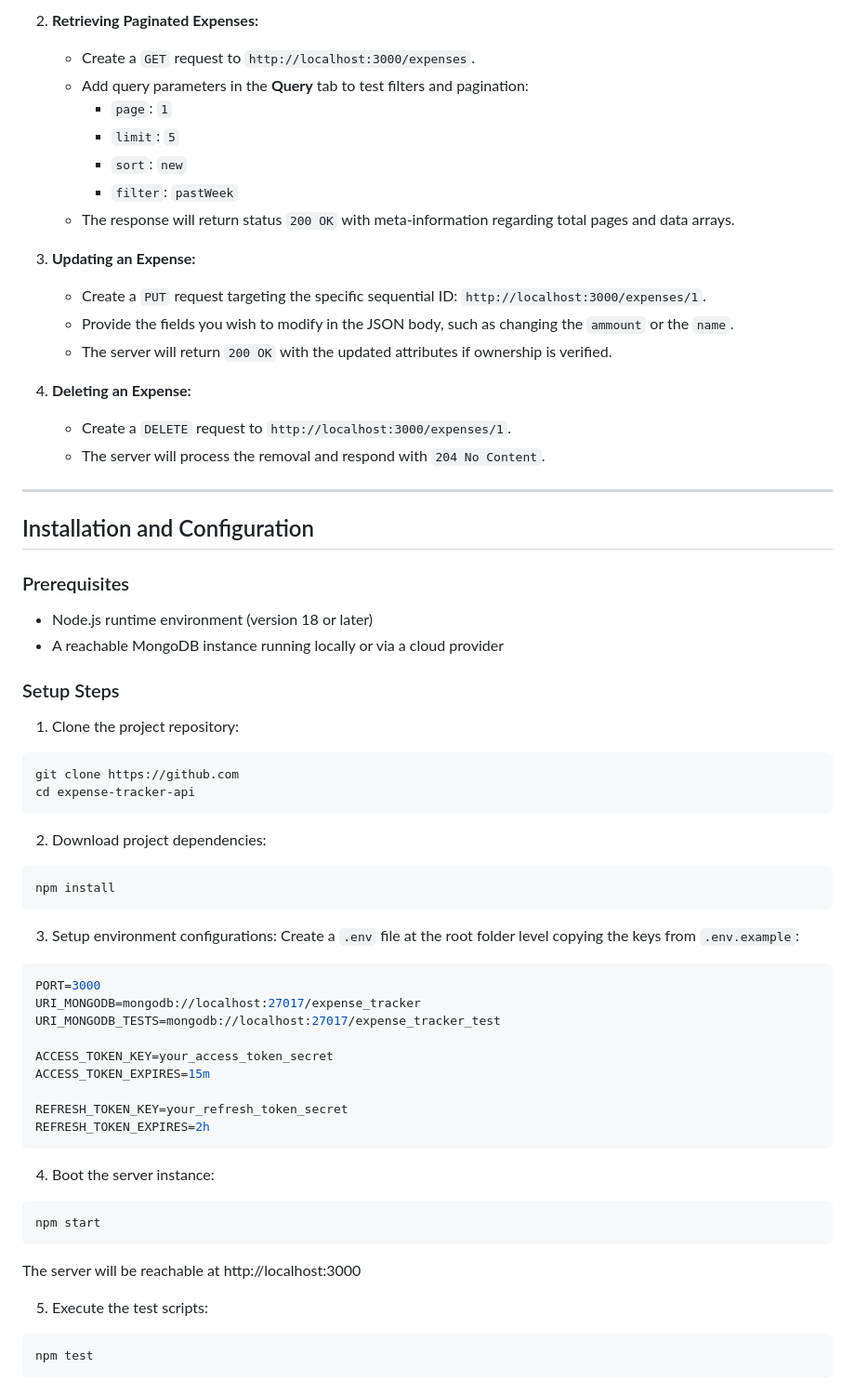
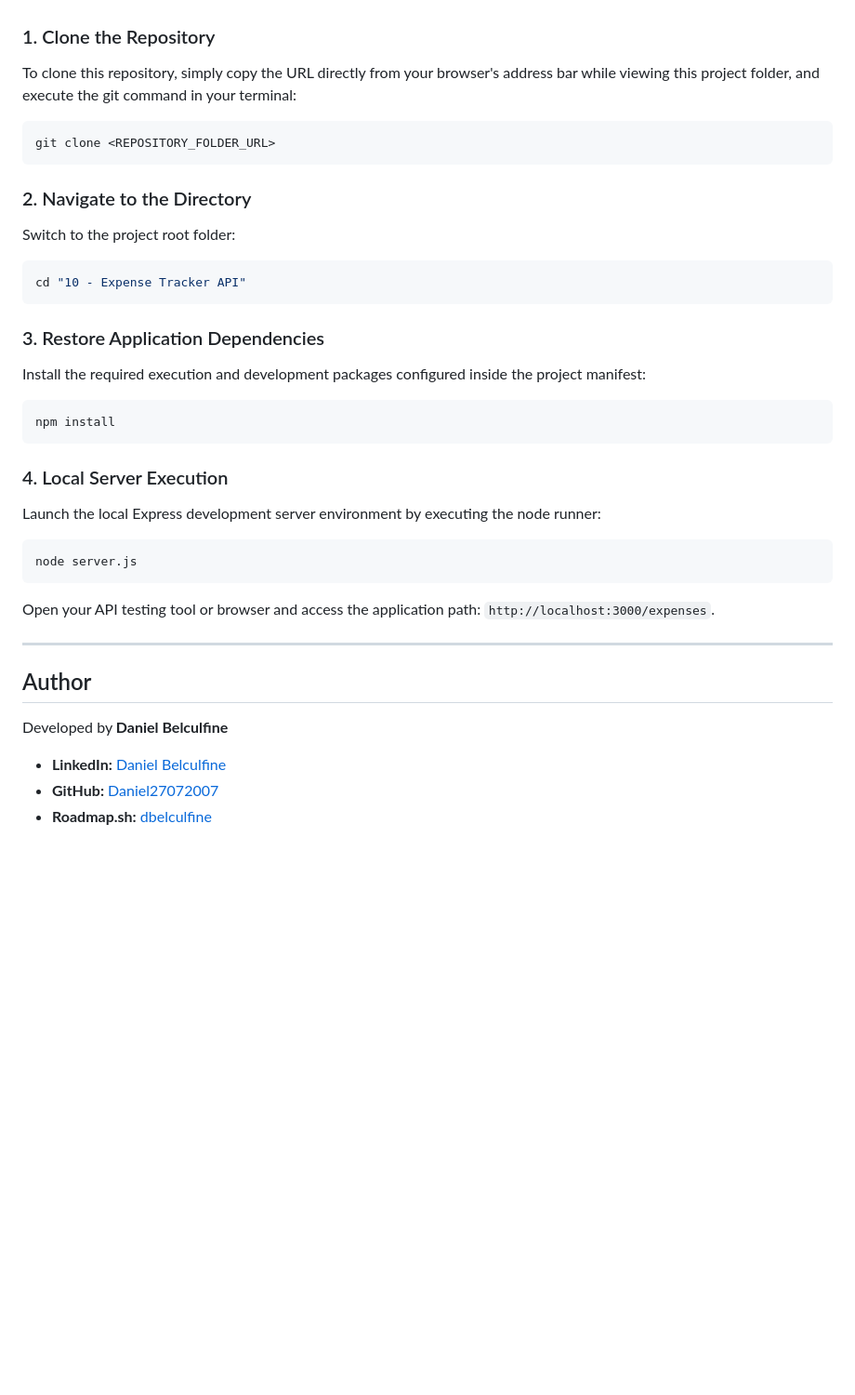
Before and after one commit to daniel27072007/Backend_Projects_Roadmaps.sh, a Markdown page: 10 - Expense Tracker API/README.md, the part around one of its changes. Shown at 93% size. Drawn GitHub-style; blank space fills up the shorter version.

Commit message:
Expense Tracker API

````diff
--- a/10 - Expense Tracker API/README.md
+++ b/10 - Expense Tracker API/README.md
@@ -118,63 +38,34 @@ All requests in this phase require authorization. In Thunder Client, navigate to
-2. **Retrieving Paginated Expenses:**
-   * Create a `GET` request to `http://localhost:3000/expenses`.
-   * Add query parameters in the **Query** tab to test filters and pagination:
-     * `page`: `1`
-     * `limit`: `5`
-     * `sort`: `new`
-     * `filter`: `pastWeek`
-   * The response will return status `200 OK` with meta-information regarding total pages and data arrays.
-
-3. **Updating an Expense:**
-   * Create a `PUT` request targeting the specific sequential ID: `http://localhost:3000/expenses/1`.
-   * Provide the fields you wish to modify in the JSON body, such as changing the `ammount` or the `name`.
-   * The server will return `200 OK` with the updated attributes if ownership is verified.
-
-4. **Deleting an Expense:**
-   * Create a `DELETE` request to `http://localhost:3000/expenses/1`.
-   * The server will process the removal and respond with `204 No Content`.
-
----
-
-## Installation and Configuration
-
-### Prerequisites
-* Node.js runtime environment (version 18 or later)
-* A reachable MongoDB instance running locally or via a cloud provider
-
-### Setup Steps
-
-1. Clone the project repository:
+### 1. Clone the Repository
+To clone this repository, simply copy the URL directly from your browser's address bar while viewing this project folder, and execute the git command in your terminal:
 ```bash
-git clone https://github.com
-cd expense-tracker-api
+git clone <REPOSITORY_FOLDER_URL>
 ```
 
-2. Download project dependencies:
+### 2. Navigate to the Directory
+Switch to the project root folder:
+```bash
+cd "10 - Expense Tracker API"
+```
+
+### 3. Restore Application Dependencies
+Install the required execution and development packages configured inside the project manifest:
 ```bash
 npm install
 ```
 
-3. Setup environment configurations:
-Create a `.env` file at the root folder level copying the keys from `.env.example`:
-```env
-PORT=3000
-URI_MONGODB=mongodb://localhost:27017/expense_tracker
-URI_MONGODB_TESTS=mongodb://localhost:27017/expense_tracker_test
+### 4. Local Server Execution
+Launch the local Express development server environment by executing the node runner:
+```bash
+node server.js
+```
+Open your API testing tool or browser and access the application path: `http://localhost:3000/expenses`.
 
-ACCESS_TOKEN_KEY=your_access_token_secret
-ACCESS_TOKEN_EXPIRES=15m
+---
 
-REFRESH_TOKEN_KEY=your_refresh_token_secret
-REFRESH_TOKEN_EXPIRES=2h
-```
+## Author
 
-4. Boot the server instance:
-```bash
-npm start
-```
-The server will be reachable at http://localhost:3000
+Developed by **Daniel Belculfine**
 
-5. Execute the test scripts:
-```bash
-npm test
-```
+* **LinkedIn:** [Daniel Belculfine](https://www.linkedin.com/in/daniel-belculfine-2905253b3/)
+* **GitHub:** [Daniel27072007](https://github.com/daniel27072007)
+* **Roadmap.sh:** [dbelculfine](https://roadmap.sh/u/dbelculfine)
````
Also changed, not shown: other parts of 10 - Expense Tracker API/README.md (+17 -97 lines).
